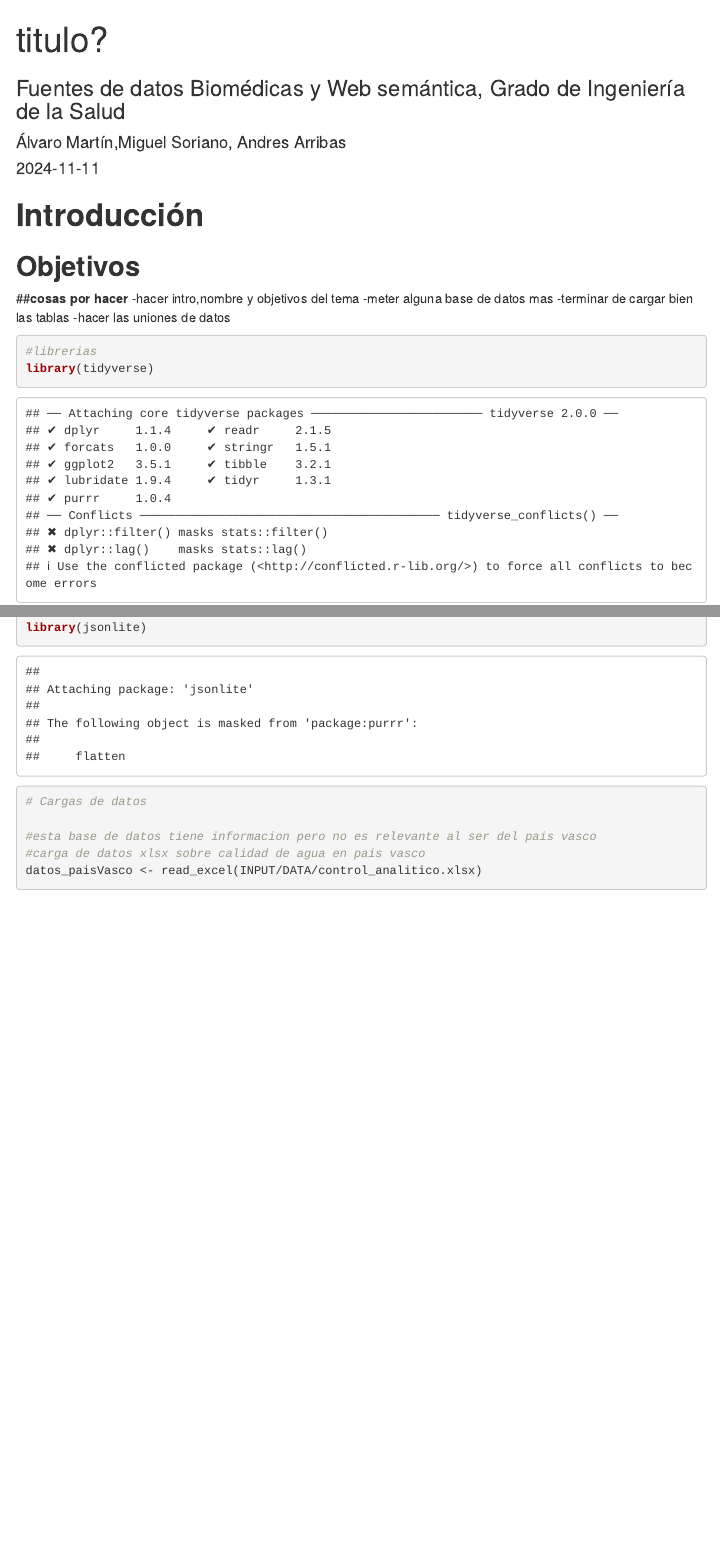
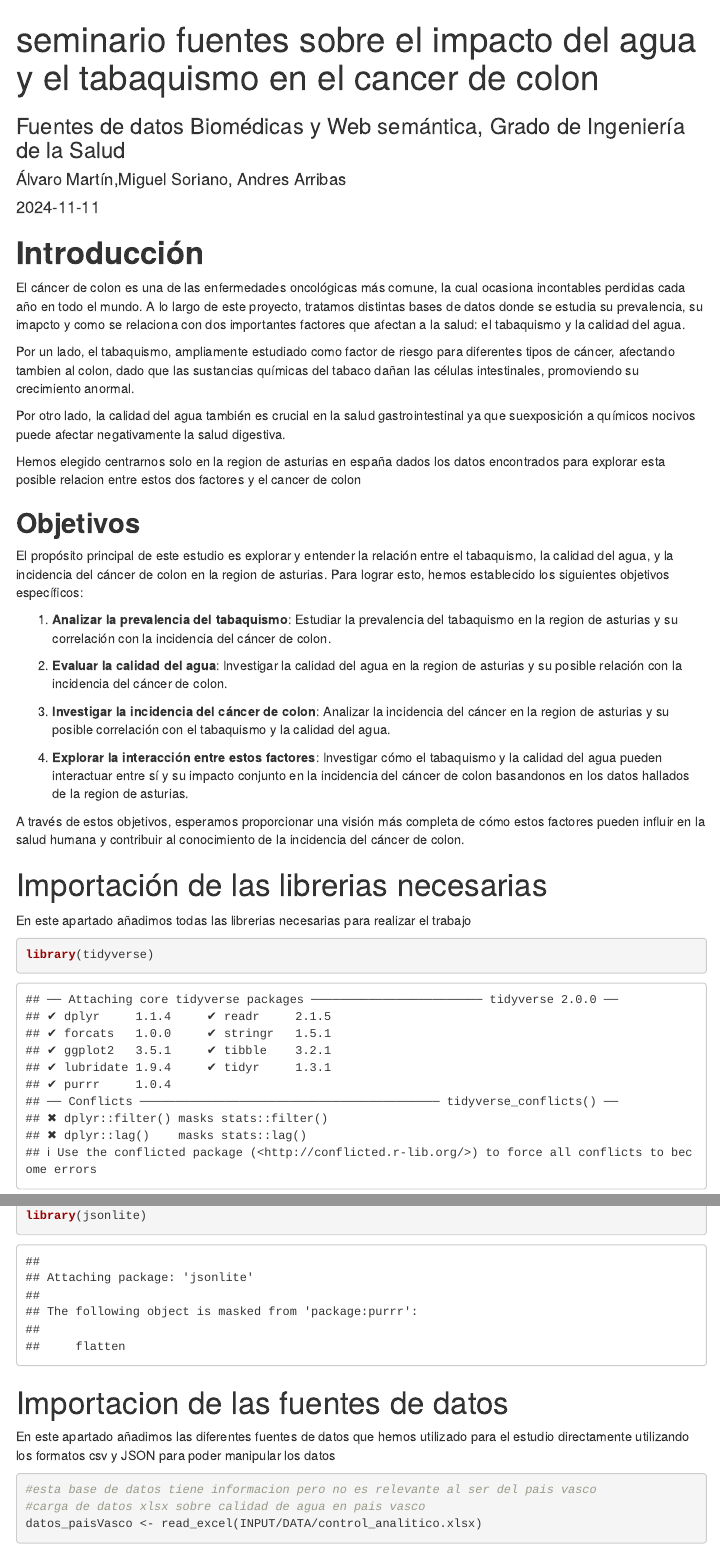
Before and after one commit to Mse1003/PracticasFuentesdeDatosGrupoD, an R Markdown document (seminario.Rmd): the page in a window 1100 px wide, from its top, and a second part further down, joined at a grey line. Rendered offline with R 4.5, knitr and Pandoc, with nearby package versions; some code elsewhere in the file could not run offline; menus at the side of the page are left out.

Commit message:
proposicion de objetivos a cumplitr en el proyecto

````diff
--- a/seminario.Rmd
+++ b/seminario.Rmd
@@ -1,5 +1,5 @@
 ---
-title: "titulo?"
+title: "seminario fuentes sobre el impacto del agua y el tabaquismo en el cancer de colon"
 subtitle: "Fuentes de datos Biomédicas y Web semántica, Grado de Ingeniería de la Salud"
 author: "Álvaro Martín,Miguel Soriano, Andres Arribas"
 date: "`r Sys.Date()`"
@@ -14,29 +14,39 @@ knitr::opts_chunk$set(echo = TRUE)
 ```
 
 # **Introducción**
+El cáncer de colon es una de las enfermedades oncológicas más comune, la cual ocasiona incontables perdidas cada año en todo el mundo. A lo largo de este proyecto, tratamos distintas bases de datos donde se estudia su prevalencia, su imapcto y como se relaciona con dos importantes factores que afectan a la salud: el tabaquismo y la calidad del agua.
 
+Por un lado, el tabaquismo, ampliamente estudiado como factor de riesgo para diferentes tipos de cáncer, afectando tambien al colon, dado que las sustancias químicas del tabaco dañan las células intestinales, promoviendo su crecimiento anormal.
 
+Por otro lado, la calidad del agua también es crucial en la salud gastrointestinal ya que suexposición a químicos nocivos puede afectar negativamente la salud digestiva.
+
+Hemos elegido centrarnos solo en la region de asturias en españa dados los datos encontrados para explorar esta posible relacion entre estos dos factores y el cancer de colon
 
 ## **Objetivos**
+El propósito principal de este estudio es explorar y entender la relación entre el tabaquismo, la calidad del agua, y la incidencia del cáncer de colon en la region de asturias. Para lograr esto, hemos establecido los siguientes objetivos específicos:
 
-##**cosas por hacer**
--hacer intro,nombre y objetivos del tema
--meter alguna base de datos mas
--terminar de cargar bien las tablas
--hacer las uniones de datos
+1. **Analizar la prevalencia del tabaquismo**: Estudiar la prevalencia del tabaquismo en la region de asturias y su correlación con la incidencia del cáncer de colon.
 
+2. **Evaluar la calidad del agua**: Investigar la calidad del agua en la region de asturias y su posible relación con la incidencia del cáncer de colon.
+
+3. **Investigar la incidencia del cáncer de colon**: Analizar la incidencia del cáncer en la region de asturias y su posible correlación con el tabaquismo y la calidad del agua.
+
+5. **Explorar la interacción entre estos factores**: Investigar cómo el tabaquismo y la calidad del agua pueden interactuar entre sí y su impacto conjunto en la incidencia del cáncer de colon basandonos en los datos hallados de la region de asturias.
+
+A través de estos objetivos, esperamos proporcionar una visión más completa de cómo estos factores pueden influir en la salud humana y contribuir al conocimiento de la incidencia del cáncer de colon.
+
+# Importación de las librerias necesarias
+En este apartado añadimos todas las librerias necesarias para realizar el trabajo
 ```{r}
-#librerias
 library(tidyverse)
 library(readxl)
 library(readr)
 library(jsonlite)
 ```
+# Importacion de las fuentes de datos
 
-
+En este apartado añadimos las diferentes fuentes de datos que hemos utilizado para el estudio directamente utilizando los formatos csv y JSON para poder manipular los datos
 ```{r}
-# Cargas de datos
-
 #esta base de datos tiene informacion pero no es relevante al ser del pais vasco
 #carga de datos xlsx sobre calidad de agua en pais vasco
 datos_paisVasco <- read_excel(INPUT/DATA/control_analitico.xlsx)
````
Also changed, not shown: seminario.Rmd (1 more changed lines).
